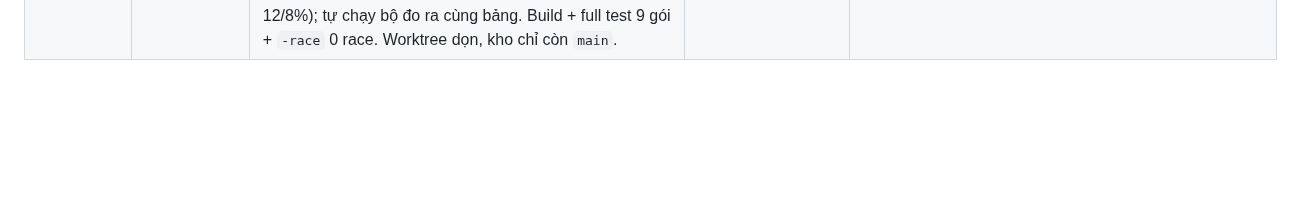
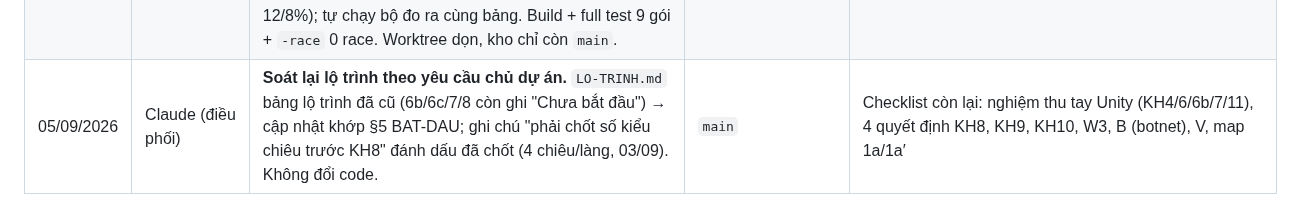
Before and after one commit to KNAGENCY/NRO_GoiBanGiao, a Markdown page: NHAT-KY-AGENT.md, the part around the change. GitHub-like rendering; blank space fills up the shorter version.

Commit message:
docs: soat lai lo trinh 05/09 — LO-TRINH.md khop §5 BAT-DAU (6b/6c/7/8 xong), ghi chu so kieu chieu da chot

```diff
--- a/NHAT-KY-AGENT.md
+++ b/NHAT-KY-AGENT.md
@@ -124,3 +124,4 @@
 | 03/09/2026 | Claude (điều phối) | **Duyệt tay + gộp KH8 Task 11 (`edd4a41`)** — bộ đo cân bằng Đ1–Đ4 (`canbang_test.go`, đồng hồ tiêm `k.dongHo`, 0 dòng code sản xuất, 0 giá trị YAML đổi), `DO-CAN-BANG.bat` + `bang-can-bang.txt` cho chủ dự án. Đột biến điều phối: sói rừng 10→20% → golden đỏ. Build + full test 9 gói + `-race` 0 race. **Phép đo lộ ra:** không làng nào giết nổi Sói Rừng (đòn 2–3 máu vs quái 5 máu, hai con trong tầm điểm sinh), boss Đ2 thắng tuyệt đối và chưa từng nổi giận, chênh lệch làng 48%, **chakra không bị trừ** (lỗi code — `KiemDanhHopLe` chỉ kiểm). Chớp tắt mới `TestTatMayChuVanDungKhuVucKhiHetGioLuu`. | `main` | **KH8 task 0–11 xong.** Giao task 12; 13 chờ 12; KH7 task 13 chủ dự án |
 | 03/09/2026 | Claude (điều phối) | **Duyệt tay + gộp KH8 Task 12 (`9ebbdec` → `f1227fd`)** — `sat_thuong` → `he_so_phan_tram`, K3 miền, TODO xoá, công thức không đổi. Chứng minh không đổi số: chuẩn hoá tên trên bản cũ, so 831 dòng dữ liệu = giống hệt; đột biến 2000 → K3 đỏ. Agent để bản đổi tên dở trong cây chính (lần 3) → `git checkout --`. Vá test chớp tắt `TestTatMayChuVanDungKhuVucKhiHetGioLuu` (ctx huỷ sẵn, `2556eb9`). Build + full test + `-race` 0 race. | `main` / `f1227fd` | **KH8 task 0–12 xong.** Giao task 13 (vòng chỉnh số); chờ chủ dự án: chốt ngưỡng §5.3, quyết "trừ chakra"; KH7 task 13 nghiệm thu tay |
 | 03/09/2026 | Claude (điều phối) | **Duyệt tay + gộp KH8 Task 13 (`3b448d3`…`3221026` → `f3235f8`) — KH8 XONG HẾT 0–13.** 3 vòng chỉnh số, 4 ngưỡng đề xuất §5.3 đạt (Đ1 8–9s, Đ2 2p02 + nổi giận 2 lần, Đ3 12%, Đ4 27–30 phút). Điều phối kiểm: 0 code sản xuất đổi; 10 file test đổi số dẫn xuất, đếm `t.Fatal`/`t.Error` và số test không bớt; số đổi đúng báo cáo (lang 50..60/160..220, boss dame 15 + hp 4500, sói 12/8%); tự chạy bộ đo ra cùng bảng. Build + full test 9 gói + `-race` 0 race. Worktree dọn, kho chỉ còn `main`. | `main` / `f3235f8` | **Chờ chủ dự án:** boss pha 1 nhẹ đòn (vì chưa hồi máu trong trận) chấp nhận hay làm "dùng thuốc" rồi cân lại; chốt ngưỡng §5.3; "trừ chakra"; KH7 task 13 nghiệm thu tay Unity |
+| 05/09/2026 | Claude (điều phối) | **Soát lại lộ trình theo yêu cầu chủ dự án.** `LO-TRINH.md` bảng lộ trình đã cũ (6b/6c/7/8 còn ghi "Chưa bắt đầu") → cập nhật khớp §5 BAT-DAU; ghi chú "phải chốt số kiểu chiêu trước KH8" đánh dấu đã chốt (4 chiêu/làng, 03/09). Không đổi code. | `main` | Checklist còn lại: nghiệm thu tay Unity (KH4/6/6b/7/11), 4 quyết định KH8, KH9, KH10, W3, B (botnet), V, map 1a/1a′ |
```
Also changed, not shown: 1 other file.
